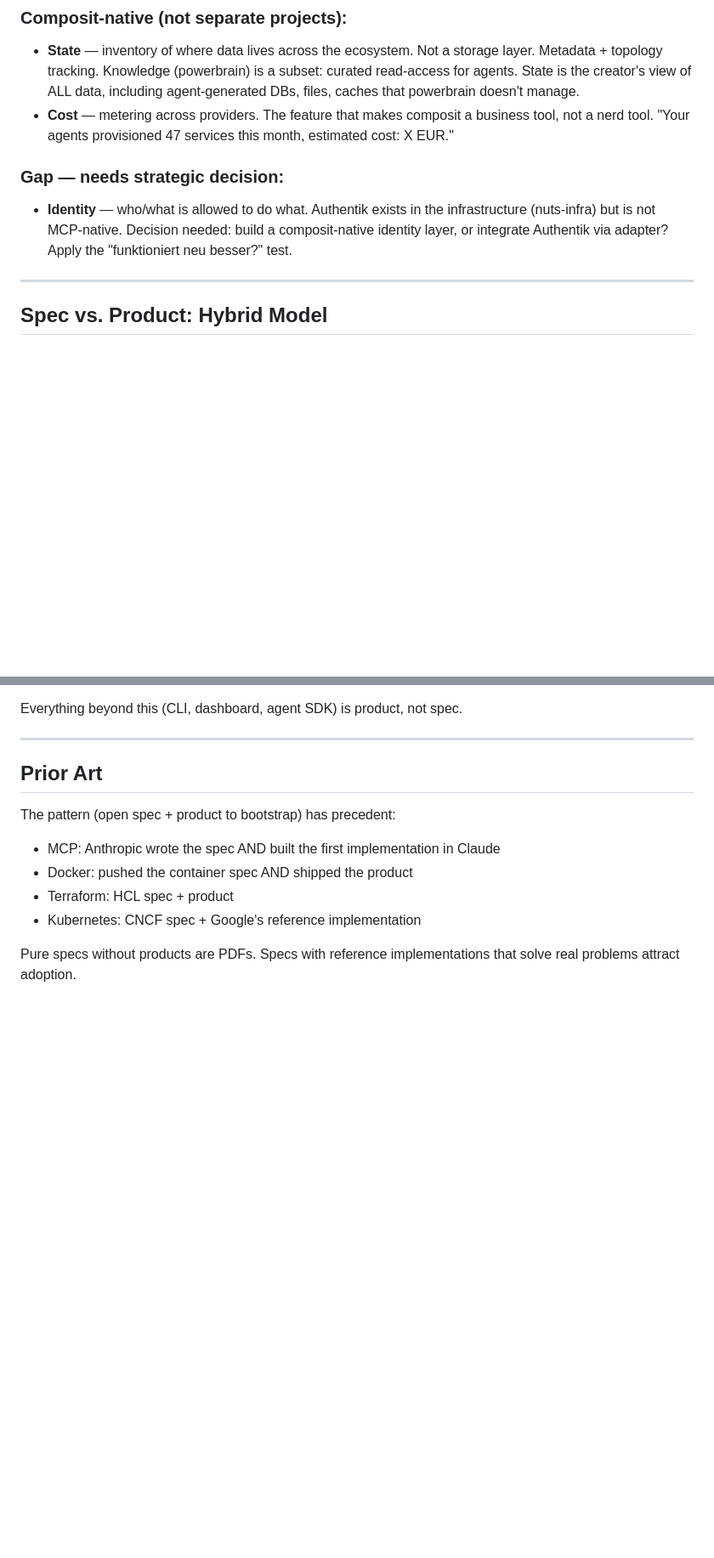
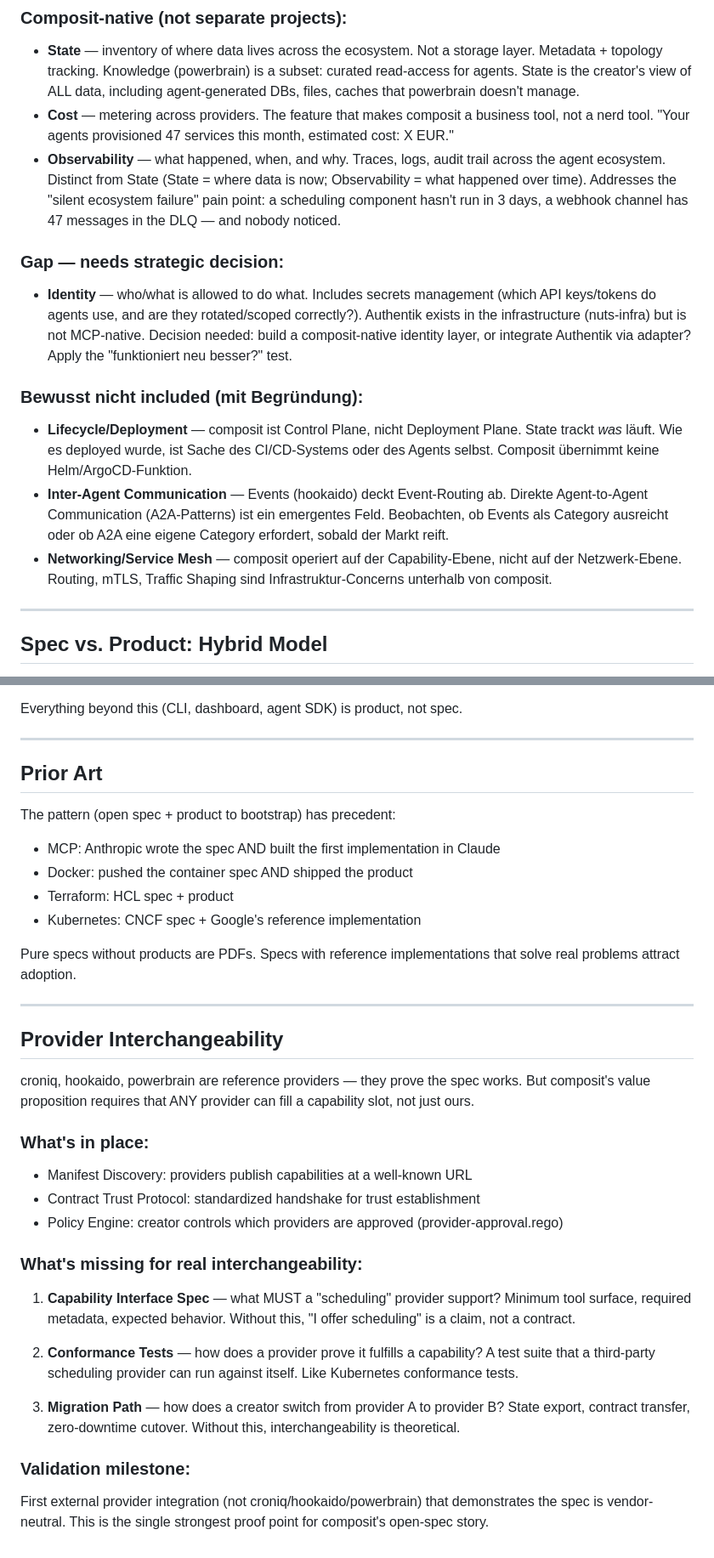
Before and after one commit to nuetzliches/composit, a Markdown page: docs/STRATEGY.md, 2 parts joined by grey strips. Shown at 85% size. Drawn GitHub-style; blank space fills up the shorter version.

```diff
--- a/docs/STRATEGY.md
+++ b/docs/STRATEGY.md
@@ -70,12 +77,30 @@ Framed from the creator's perspective — "what do I need control over?":
 - **Cost** — metering across providers. The feature that makes composit
   a business tool, not a nerd tool. "Your agents provisioned 47 services
   this month, estimated cost: X EUR."
+- **Observability** — what happened, when, and why. Traces, logs, audit trail
+  across the agent ecosystem. Distinct from State (State = where data is now;
+  Observability = what happened over time). Addresses the "silent ecosystem
+  failure" pain point: a scheduling component hasn't run in 3 days, a webhook
+  channel has 47 messages in the DLQ — and nobody noticed.
 
 ### Gap — needs strategic decision:
-- **Identity** — who/what is allowed to do what. Authentik exists in the
-  infrastructure (nuts-infra) but is not MCP-native. Decision needed:
-  build a composit-native identity layer, or integrate Authentik via adapter?
-  Apply the "funktioniert neu besser?" test.
+- **Identity** — who/what is allowed to do what. Includes secrets management
+  (which API keys/tokens do agents use, and are they rotated/scoped correctly?).
+  Authentik exists in the infrastructure (nuts-infra) but is not MCP-native.
+  Decision needed: build a composit-native identity layer, or integrate
+  Authentik via adapter? Apply the "funktioniert neu besser?" test.
+
+### Bewusst nicht included (mit Begründung):
+- **Lifecycle/Deployment** — composit ist Control Plane, nicht Deployment Plane.
+  State trackt *was* läuft. Wie es deployed wurde, ist Sache des CI/CD-Systems
+  oder des Agents selbst. Composit übernimmt keine Helm/ArgoCD-Funktion.
+- **Inter-Agent Communication** — Events (hookaido) deckt Event-Routing ab.
+  Direkte Agent-to-Agent Communication (A2A-Patterns) ist ein emergentes Feld.
+  Beobachten, ob Events als Category ausreicht oder ob A2A eine eigene
+  Category erfordert, sobald der Markt reift.
+- **Networking/Service Mesh** — composit operiert auf der Capability-Ebene,
+  nicht auf der Netzwerk-Ebene. Routing, mTLS, Traffic Shaping sind
+  Infrastruktur-Concerns unterhalb von composit.
 
 ---
 
@@ -132,3 +157,35 @@ The pattern (open spec + product to bootstrap) has precedent:
 
 Pure specs without products are PDFs. Specs with reference implementations
 that solve real problems attract adoption.
+
+---
+
+## Provider Interchangeability
+
+croniq, hookaido, powerbrain are reference providers — they prove the spec
+works. But composit's value proposition requires that ANY provider can fill
+a capability slot, not just ours.
+
+### What's in place:
+- Manifest Discovery: providers publish capabilities at a well-known URL
+- Contract Trust Protocol: standardized handshake for trust establishment
+- Policy Engine: creator controls which providers are approved (provider-approval.rego)
+
+### What's missing for real interchangeability:
+
+1. **Capability Interface Spec** — what MUST a "scheduling" provider support?
+   Minimum tool surface, required metadata, expected behavior. Without this,
+   "I offer scheduling" is a claim, not a contract.
+
+2. **Conformance Tests** — how does a provider prove it fulfills a capability?
+   A test suite that a third-party scheduling provider can run against itself.
+   Like Kubernetes conformance tests.
+
+3. **Migration Path** — how does a creator switch from provider A to provider B?
+   State export, contract transfer, zero-downtime cutover. Without this,
+   interchangeability is theoretical.
+
+### Validation milestone:
+First external provider integration (not croniq/hookaido/powerbrain) that
+demonstrates the spec is vendor-neutral. This is the single strongest
+proof point for composit's open-spec story.
```
Also changed, not shown: other parts of docs/STRATEGY.md (+7 -0 lines), README.md (+19 -10 lines), VALIDATION.md (added, +388 -0 lines).
